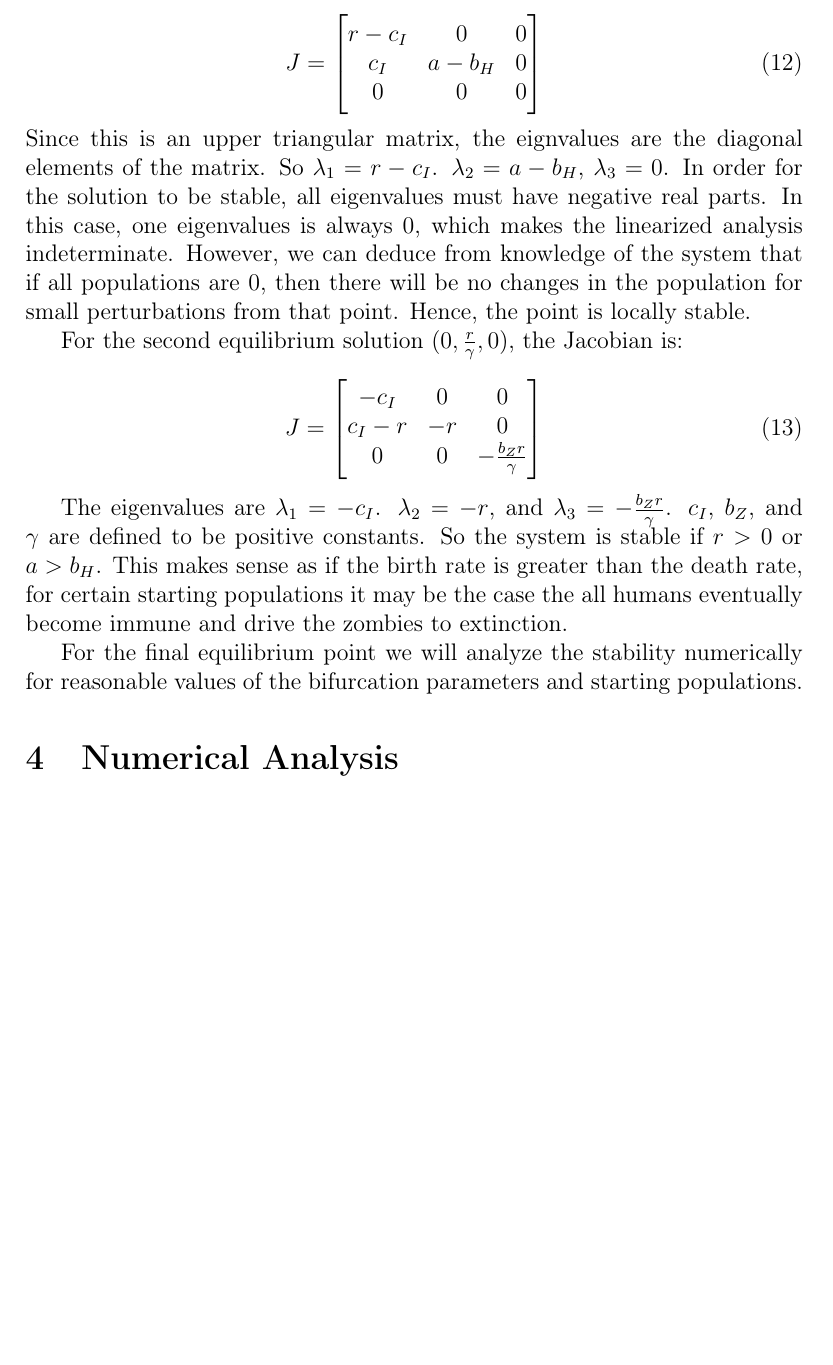
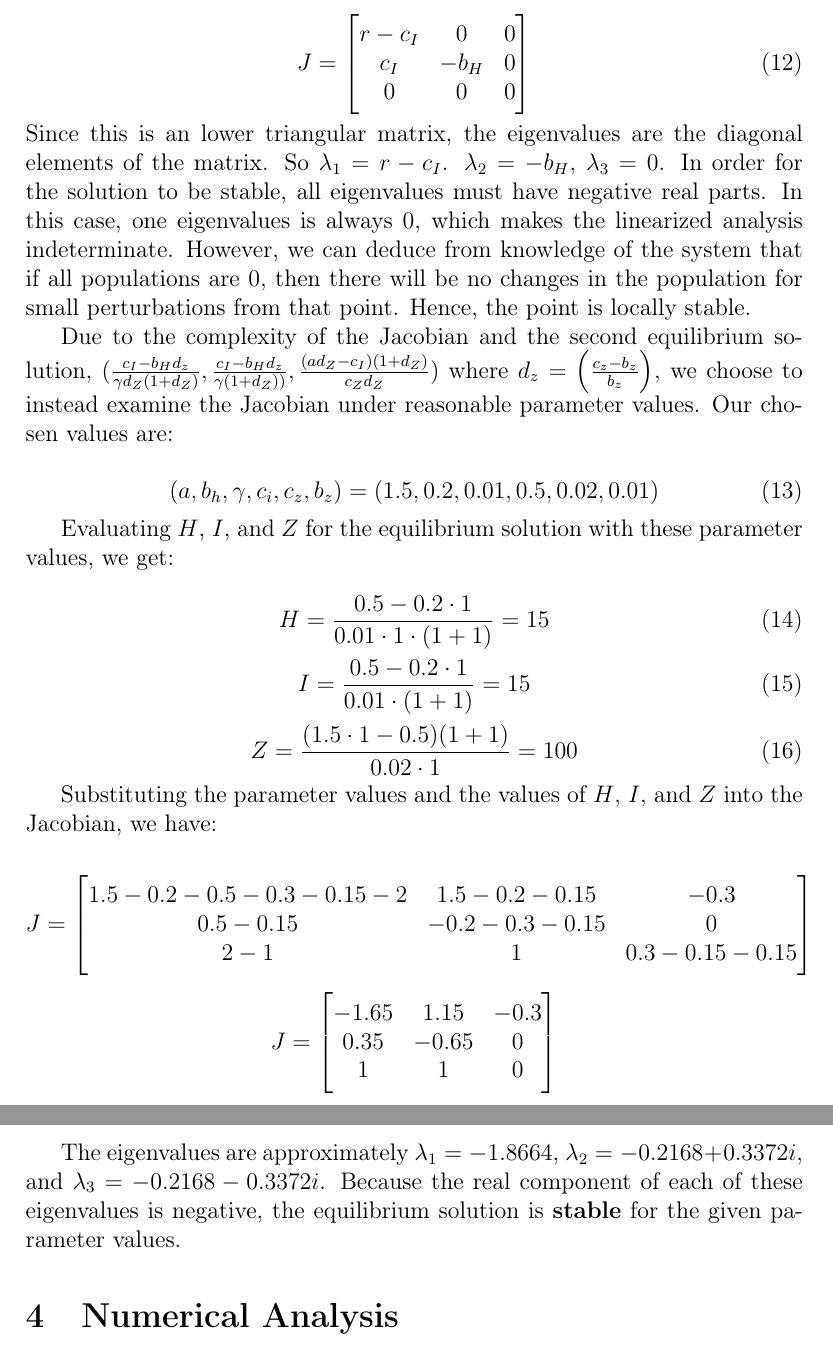
Before and after one commit to aashir272/MATH5131, a LaTeX document (report/report.tex): part of page 8 of 8 before the commit and two parts of pages 8 and 9 of 9 after it, the two joined at a grey line, cut so that both start at the same text, the shorter picture padded with empty space. Compiled offline with pdfLaTeX.

Commit message:
Jacobian with specific parameter values

```diff
--- a/report/report.tex
+++ b/report/report.tex
@@ -178,19 +177,39 @@ r-2H\gamma - Zc_Z - c_I - \gamma I & -H\gamma & -Hc_Z \\
 For our first equilibrium solution $(0, 0, 0)$, the Jacobian is:
 
 \begin{equation}
-J=\begin{bmatrix} r-c_I& 0 & 0 \\ c_I & a - b_H & 0 \\ 0 & 0 & 0 \end{bmatrix}
+J=\begin{bmatrix} r-c_I& 0 & 0 \\ c_I & - b_H & 0 \\ 0 & 0 & 0 \end{bmatrix}
 \end{equation}
-Since this is an upper triangular matrix, the eignvalues are the diagonal elements of the matrix. So $\lambda_1=r-c_I$. $\lambda_2=a-b_H$, $\lambda_3=0$. In order for the solution to be stable, all eigenvalues must have negative real parts. In this case, one eigenvalues is always $0$, which makes the linearized analysis indeterminate. However, we can deduce from knowledge of the system that if all populations are $0$, then there will be no changes in the population for small perturbations from that point. Hence, the point is locally stable.
+Since this is an lower triangular matrix, the eigenvalues are the diagonal elements of the matrix. So $\lambda_1=r-c_I$. $\lambda_2=-b_H$, $\lambda_3=0$. In order for the solution to be stable, all eigenvalues must have negative real parts. In this case, one eigenvalues is always $0$, which makes the linearized analysis indeterminate. However, we can deduce from knowledge of the system that if all populations are $0$, then there will be no changes in the population for small perturbations from that point. Hence, the point is locally stable.
 
-For the second equilibrium solution $(0,\frac{r}{\gamma},0)$, the Jacobian is:
+Due to the complexity of the Jacobian and the second equilibrium solution, $(\frac{c_I-b_Hd_z}{\gamma d_Z(1+d_Z)},  \frac{c_I-b_Hd_z}{\gamma (1+d_Z))} , \frac{(ad_Z-c_I)(1+d_Z)}{c_Zd_Z})$ where $d_z = \left(\frac{c_z-b_z}{b_z}\right)$, we choose to instead examine the Jacobian under reasonable parameter values. Our chosen values are:
 
 \begin{equation}
-J=\begin{bmatrix} -c_I & 0 & 0 \\ c_I - r & -r & 0 \\ 0 & 0 & -\frac{b_Z r}{\gamma} \end{bmatrix}
+(a,b_h,\gamma,c_i,c_z,b_z)=(1.5,0.2,0.01,0.5,0.02,0.01)
 \end{equation}
 
-The eigenvalues are $\lambda_1=-c_I$. $\lambda_2=-r$, and $\lambda_3=-\frac{b_Z r}{\gamma}$. $c_I$, $b_Z$, and $\gamma$ are defined to be positive constants. So the system is stable if $r>0$ or $a>b_H$. This makes sense as if the birth rate is greater than the death rate, for certain starting populations it may be the case the all humans eventually become immune and drive the zombies to extinction.
+Evaluating $H$, $I$, and $Z$ for the equilibrium solution with these parameter values, we get:
 
-For the final equilibrium point we will analyze the stability numerically for reasonable values of the bifurcation parameters and starting populations.
+\begin{equation}
+    H = \frac{0.5-0.2\cdot1}{0.01\cdot1\cdot(1+1)} = 15
+\end{equation}
+\begin{equation}
+    I = \frac{0.5-0.2\cdot1}{0.01\cdot(1+1)} = 15
+\end{equation}
+\begin{equation}
+    Z = \frac{(1.5\cdot1-0.5)(1+1)}{0.02\cdot1} = 100
+\end{equation}
+
+Substituting the parameter values and the values of $H$, $I$, and $Z$ into the Jacobian, we have:
+
+$$
+J=\begin{bmatrix} 1.5-0.2-0.5-0.3-0.15-2 & 1.5-0.2-0.15 & -0.3 \\ 0.5 - 0.15 & -0.2-0.3-0.15 & 0 \\ 2-1 & 1 & 0.3-0.15-0.15 \end{bmatrix}
+$$
+
+$$
+J=\begin{bmatrix} -1.65 & 1.15 & -0.3 \\ 0.35 & -0.65 & 0 \\ 1 & 1 & 0 \end{bmatrix}
+$$
+
+The eigenvalues are approximately $\lambda_1=-1.8664$, $\lambda_2=-0.2168+0.3372i$, and $\lambda_3=-0.2168-0.3372i$. Because the real component of each of these eigenvalues is negative, the equilibrium solution is \textbf{stable} for the given parameter values.
 
 \section{Numerical Analysis}
 
```
Also changed, not shown: report/report.pdf, report/report.tex (9 more changed lines), 1 other file.
